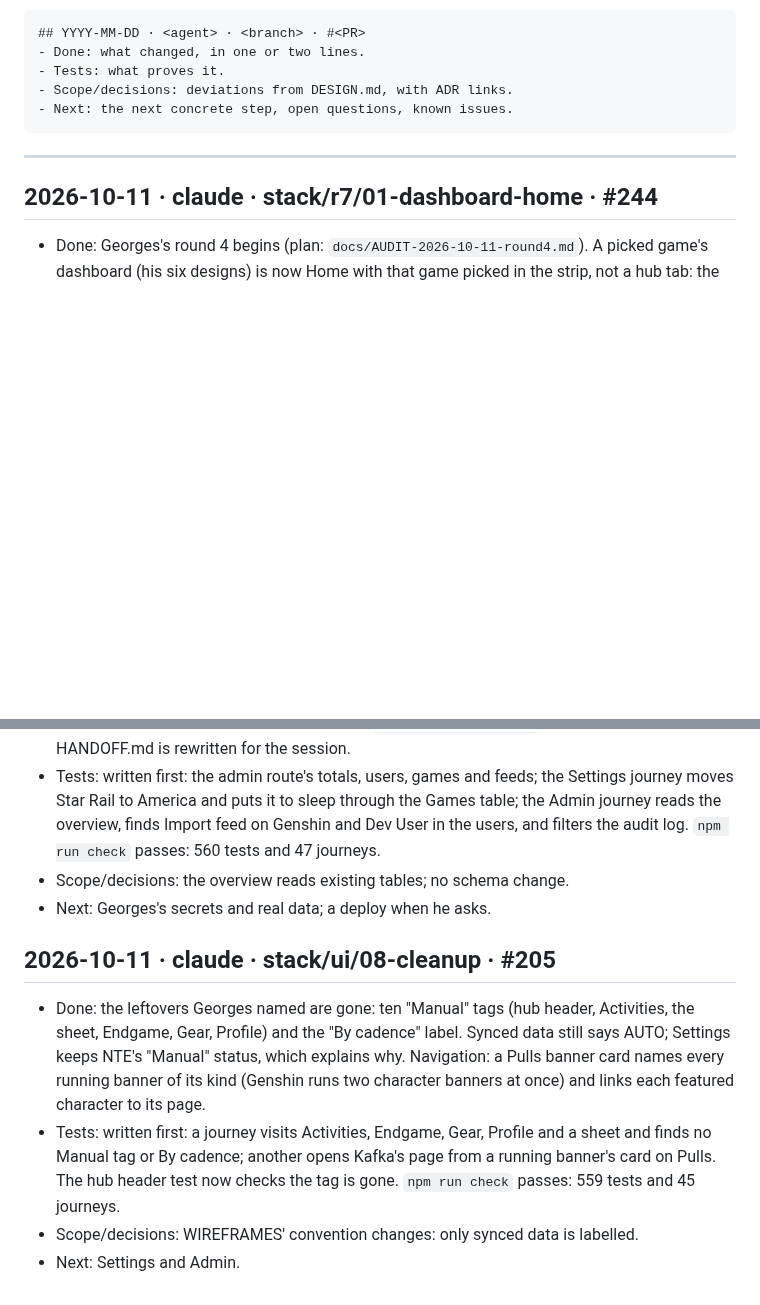
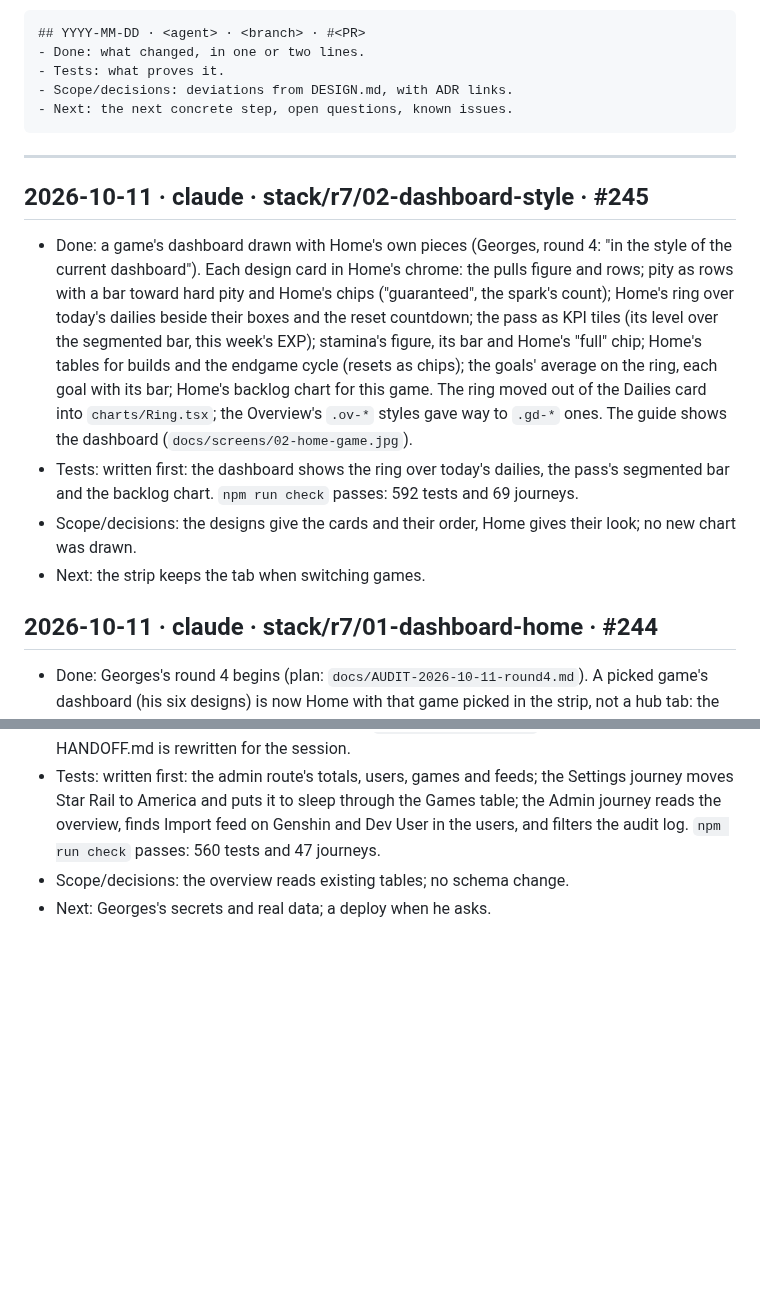
Before and after one commit to adam-riffi/gacha-hub, a Markdown page: docs/AGENT_LOG.md, 2 parts joined by grey strips. Drawn GitHub-style; blank space fills up the shorter version.

````diff
--- a/docs/AGENT_LOG.md
+++ b/docs/AGENT_LOG.md
@@ -13,6 +13,12 @@ Entry format:
 ```
 
 ---
+
+## 2026-10-11 · claude · stack/r7/02-dashboard-style · #245
+- Done: a game's dashboard drawn with Home's own pieces (Georges, round 4: "in the style of the current dashboard"). Each design card in Home's chrome: the pulls figure and rows; pity as rows with a bar toward hard pity and Home's chips ("guaranteed", the spark's count); Home's ring over today's dailies beside their boxes and the reset countdown; the pass as KPI tiles (its level over the segmented bar, this week's EXP); stamina's figure, its bar and Home's "full" chip; Home's tables for builds and the endgame cycle (resets as chips); the goals' average on the ring, each goal with its bar; Home's backlog chart for this game. The ring moved out of the Dailies card into `charts/Ring.tsx`; the Overview's `.ov-*` styles gave way to `.gd-*` ones. The guide shows the dashboard (`docs/screens/02-home-game.jpg`).
+- Tests: written first: the dashboard shows the ring over today's dailies, the pass's segmented bar and the backlog chart. `npm run check` passes: 592 tests and 69 journeys.
+- Scope/decisions: the designs give the cards and their order, Home gives their look; no new chart was drawn.
+- Next: the strip keeps the tab when switching games.
 
 ## 2026-10-11 · claude · stack/r7/01-dashboard-home · #244
 - Done: Georges's round 4 begins (plan: `docs/AUDIT-2026-10-11-round4.md`). A picked game's dashboard (his six designs) is now Home with that game picked in the strip, not a hub tab: the Overview's cards moved to `components/home/GameDashboard.tsx`, its banners are Home's carousel for that game, and it loads only when a game is picked. The hub opens on Activities again; `/games/:id/overview` and `/activities` land there.
@@ -247,9 +253,3 @@ Entry format:
 - Tests: written first: the admin route's totals, users, games and feeds; the Settings journey moves Star Rail to America and puts it to sleep through the Games table; the Admin journey reads the overview, finds Import feed on Genshin and Dev User in the users, and filters the audit log. `npm run check` passes: 560 tests and 47 journeys.
 - Scope/decisions: the overview reads existing tables; no schema change.
 - Next: Georges's secrets and real data; a deploy when he asks.
-
-## 2026-10-11 · claude · stack/ui/08-cleanup · #205
-- Done: the leftovers Georges named are gone: ten "Manual" tags (hub header, Activities, the sheet, Endgame, Gear, Profile) and the "By cadence" label. Synced data still says AUTO; Settings keeps NTE's "Manual" status, which explains why. Navigation: a Pulls banner card names every running banner of its kind (Genshin runs two character banners at once) and links each featured character to its page.
-- Tests: written first: a journey visits Activities, Endgame, Gear, Profile and a sheet and finds no Manual tag or By cadence; another opens Kafka's page from a running banner's card on Pulls. The hub header test now checks the tag is gone. `npm run check` passes: 559 tests and 45 journeys.
-- Scope/decisions: WIREFRAMES' convention changes: only synced data is labelled.
-- Next: Settings and Admin.
````
Also changed, not shown: docs/PROJECT-GUIDE.md (+3 -1 lines), docs/agent-log/2026-10.md (+6 -0 lines), docs/screens/02-home-game.jpg (added), 8 other files.
